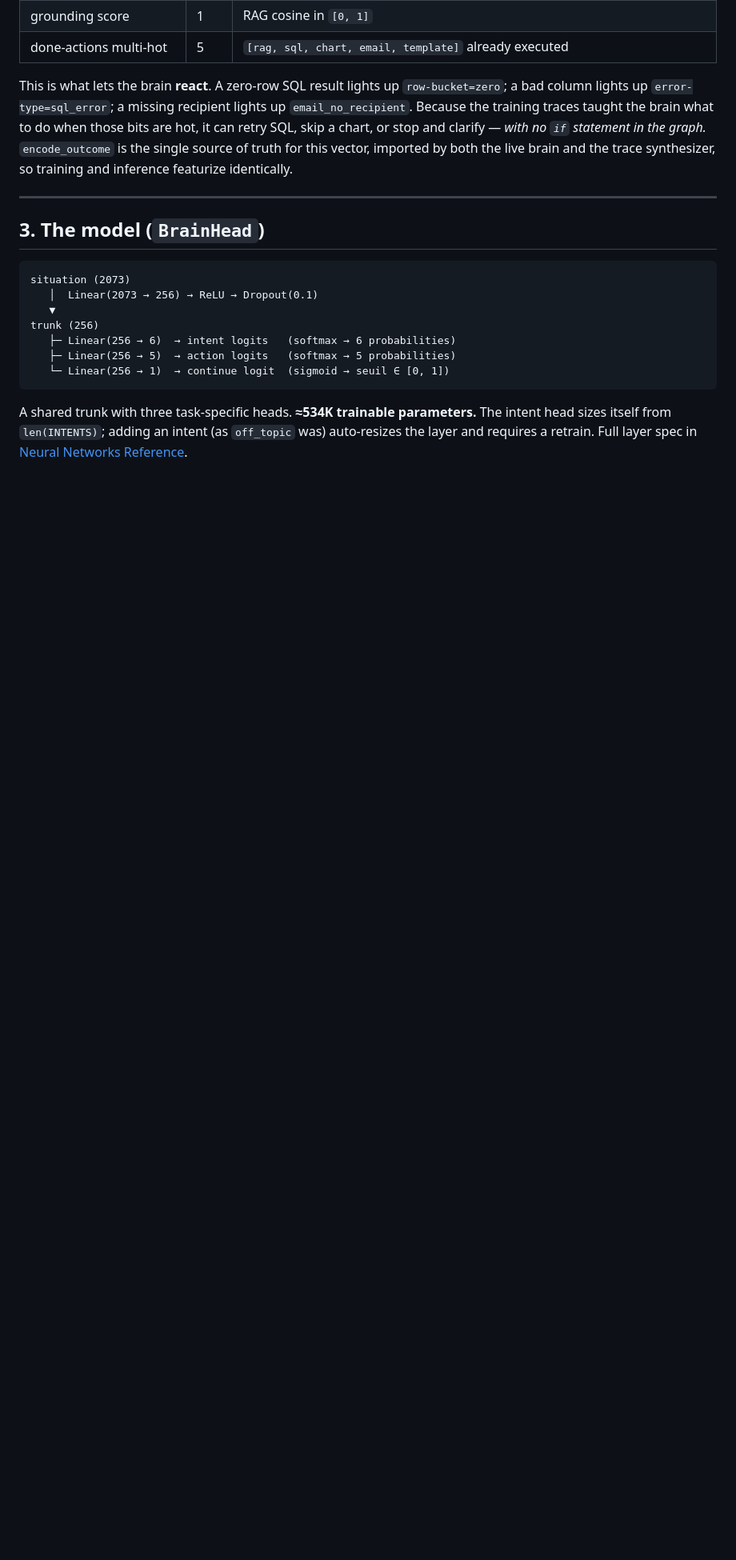
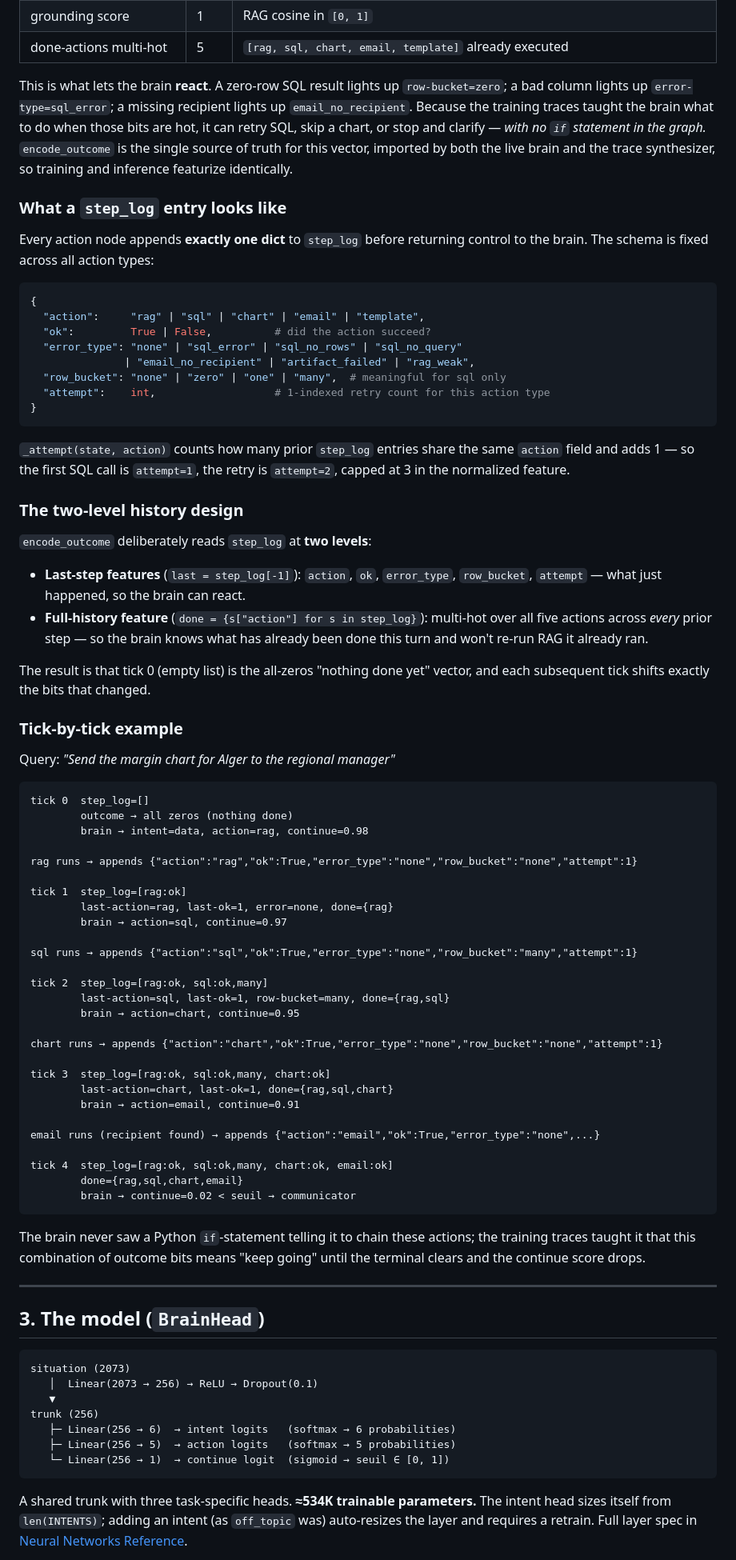
Before and after one commit to Hamza09Hamza/Latent-Djezzy, a Markdown page: docs/04-the-brain.md, the part around the change. Shown at 80% size. GitHub-like rendering; blank space fills up the shorter version.

Commit message:
docs: enrich brain and architecture with step_log details and tick-by-tick flow
Add concrete schema for step_log dict entries (action, ok, error_type,
row_bucket, attempt) and detailed explanation of two-level history design.
Include tick-by-tick example showing how outcome vector builds across a
complete agentic trace (rag→sql→chart→email).

Clarify in architecture.md that step_log structure is documented in
brain.md §2.

````diff
--- a/docs/04-the-brain.md
+++ b/docs/04-the-brain.md
@@ -64,6 +64,77 @@ brain what to do when those bits are hot, it can retry SQL, skip a chart, or sto
 and clarify — *with no `if` statement in the graph.* `encode_outcome` is the single
 source of truth for this vector, imported by both the live brain and the trace
 synthesizer, so training and inference featurize identically.
+
+### What a `step_log` entry looks like
+
+Every action node appends **exactly one dict** to `step_log` before returning
+control to the brain. The schema is fixed across all action types:
+
+```python
+{
+  "action":     "rag" | "sql" | "chart" | "email" | "template",
+  "ok":         True | False,          # did the action succeed?
+  "error_type": "none" | "sql_error" | "sql_no_rows" | "sql_no_query"
+               | "email_no_recipient" | "artifact_failed" | "rag_weak",
+  "row_bucket": "none" | "zero" | "one" | "many",  # meaningful for sql only
+  "attempt":    int,                   # 1-indexed retry count for this action type
+}
+```
+
+`_attempt(state, action)` counts how many prior `step_log` entries share the same
+`action` field and adds 1 — so the first SQL call is `attempt=1`, the retry is
+`attempt=2`, capped at 3 in the normalized feature.
+
+### The two-level history design
+
+`encode_outcome` deliberately reads `step_log` at **two levels**:
+
+- **Last-step features** (`last = step_log[-1]`): `action`, `ok`, `error_type`,
+  `row_bucket`, `attempt` — what just happened, so the brain can react.
+- **Full-history feature** (`done = {s["action"] for s in step_log}`): multi-hot
+  over all five actions across *every* prior step — so the brain knows what has
+  already been done this turn and won't re-run RAG it already ran.
+
+The result is that tick 0 (empty list) is the all-zeros "nothing done yet" vector,
+and each subsequent tick shifts exactly the bits that changed.
+
+### Tick-by-tick example
+
+Query: *"Send the margin chart for Alger to the regional manager"*
+
+```
+tick 0  step_log=[]
+        outcome → all zeros (nothing done)
+        brain → intent=data, action=rag, continue=0.98
+
+rag runs → appends {"action":"rag","ok":True,"error_type":"none","row_bucket":"none","attempt":1}
+
+tick 1  step_log=[rag:ok]
+        last-action=rag, last-ok=1, error=none, done={rag}
+        brain → action=sql, continue=0.97
+
+sql runs → appends {"action":"sql","ok":True,"error_type":"none","row_bucket":"many","attempt":1}
+
+tick 2  step_log=[rag:ok, sql:ok,many]
+        last-action=sql, last-ok=1, row-bucket=many, done={rag,sql}
+        brain → action=chart, continue=0.95
+
+chart runs → appends {"action":"chart","ok":True,"error_type":"none","row_bucket":"none","attempt":1}
+
+tick 3  step_log=[rag:ok, sql:ok,many, chart:ok]
+        last-action=chart, last-ok=1, done={rag,sql,chart}
+        brain → action=email, continue=0.91
+
+email runs (recipient found) → appends {"action":"email","ok":True,"error_type":"none",...}
+
+tick 4  step_log=[rag:ok, sql:ok,many, chart:ok, email:ok]
+        done={rag,sql,chart,email}
+        brain → continue=0.02 < seuil → communicator
+```
+
+The brain never saw a Python `if`-statement telling it to chain these actions; the
+training traces taught it that this combination of outcome bits means "keep going"
+until the terminal clears and the continue score drops.
 
 ---
 
````
Also changed, not shown: docs/03-architecture.md (+4 -3 lines).
